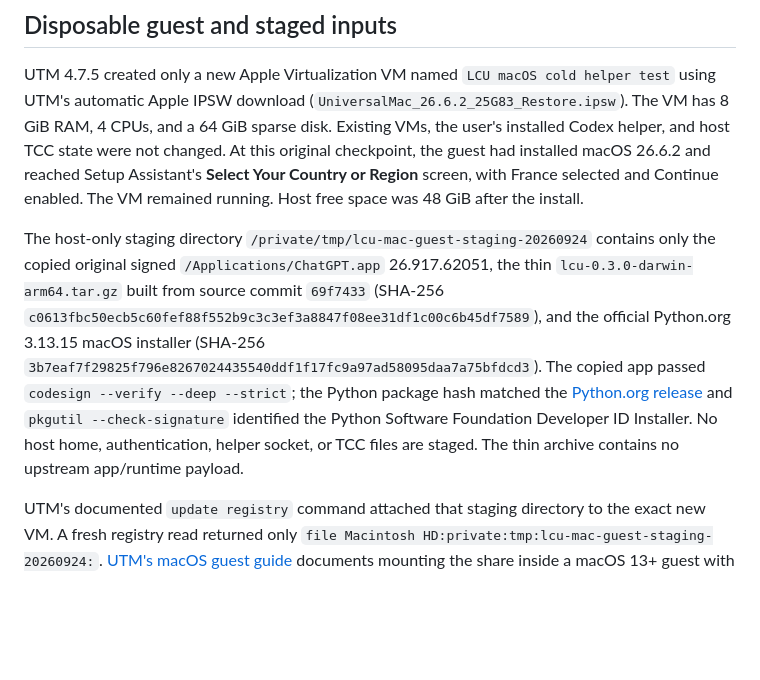
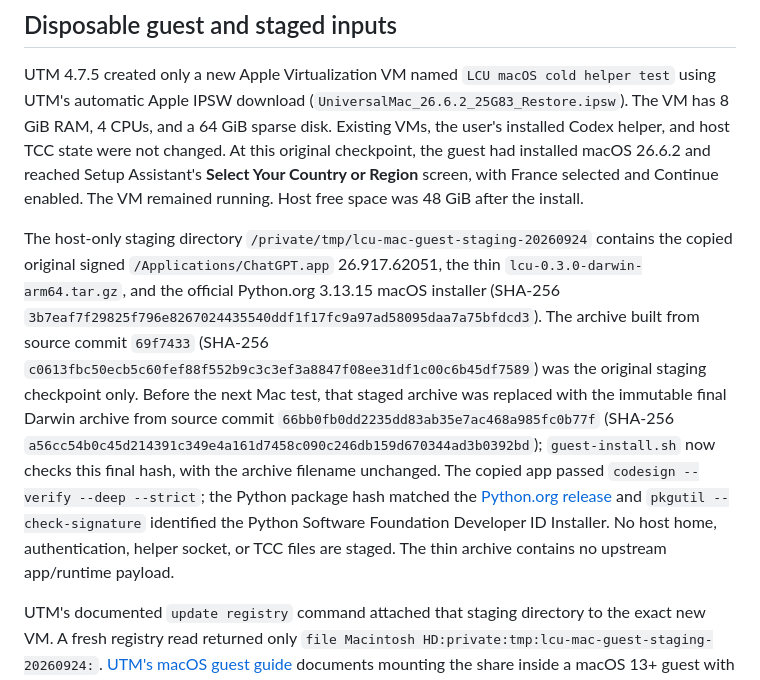
Before and after one commit to 0xpolarzero/lcu, a Markdown page: docs/verification/macos-fresh-guest-2026-09-24.md, the part around the change. Drawn GitHub-style; blank space fills up the shorter version.

Commit message:
docs: update mac guest archive checkpoint

```diff
--- a/docs/verification/macos-fresh-guest-2026-09-24.md
+++ b/docs/verification/macos-fresh-guest-2026-09-24.md
@@ -6,7 +6,7 @@ This is an **in-progress** isolation check. A fresh guest has been installed, bu
 
 UTM 4.7.5 created only a new Apple Virtualization VM named `LCU macOS cold helper test` using UTM's automatic Apple IPSW download (`UniversalMac_26.6.2_25G83_Restore.ipsw`). The VM has 8 GiB RAM, 4 CPUs, and a 64 GiB sparse disk. Existing VMs, the user's installed Codex helper, and host TCC state were not changed. At this original checkpoint, the guest had installed macOS 26.6.2 and reached Setup Assistant's **Select Your Country or Region** screen, with France selected and Continue enabled. The VM remained running. Host free space was 48 GiB after the install.
 
-The host-only staging directory `/private/tmp/lcu-mac-guest-staging-20260924` contains only the copied original signed `/Applications/ChatGPT.app` 26.917.62051, the thin `lcu-0.3.0-darwin-arm64.tar.gz` built from source commit `69f7433` (SHA-256 `c0613fbc50ecb5c60fef88f552b9c3c3ef3a8847f08ee31df1c00c6b45df7589`), and the official Python.org 3.13.15 macOS installer (SHA-256 `3b7eaf7f29825f796e8267024435540ddf1f17fc9a97ad58095daa7a75bfdcd3`). The copied app passed `codesign --verify --deep --strict`; the Python package hash matched the [Python.org release](https://www.python.org/downloads/release/python-31315/) and `pkgutil --check-signature` identified the Python Software Foundation Developer ID Installer. No host home, authentication, helper socket, or TCC files are staged. The thin archive contains no upstream app/runtime payload.
+The host-only staging directory `/private/tmp/lcu-mac-guest-staging-20260924` contains the copied original signed `/Applications/ChatGPT.app` 26.917.62051, the thin `lcu-0.3.0-darwin-arm64.tar.gz`, and the official Python.org 3.13.15 macOS installer (SHA-256 `3b7eaf7f29825f796e8267024435540ddf1f17fc9a97ad58095daa7a75bfdcd3`). The archive built from source commit `69f7433` (SHA-256 `c0613fbc50ecb5c60fef88f552b9c3c3ef3a8847f08ee31df1c00c6b45df7589`) was the original staging checkpoint only. Before the next Mac test, that staged archive was replaced with the immutable final Darwin archive from source commit `66bb0fb0dd2235dd83ab35e7ac468a985fc0b77f` (SHA-256 `a56cc54b0c45d214391c349e4a161d7458c090c246db159d670344ad3b0392bd`); `guest-install.sh` now checks this final hash, with the archive filename unchanged. The copied app passed `codesign --verify --deep --strict`; the Python package hash matched the [Python.org release](https://www.python.org/downloads/release/python-31315/) and `pkgutil --check-signature` identified the Python Software Foundation Developer ID Installer. No host home, authentication, helper socket, or TCC files are staged. The thin archive contains no upstream app/runtime payload.
 
 UTM's documented `update registry` command attached that staging directory to the exact new VM. A fresh registry read returned only `file Macintosh HD:private:tmp:lcu-mac-guest-staging-20260924:`. [UTM's macOS guest guide](https://docs.getutm.app/guest-support/macos/) documents mounting the share inside a macOS 13+ guest with `mount_virtiofs share` after login. This does not establish that the guest has mounted or read the directory yet.
 
```
